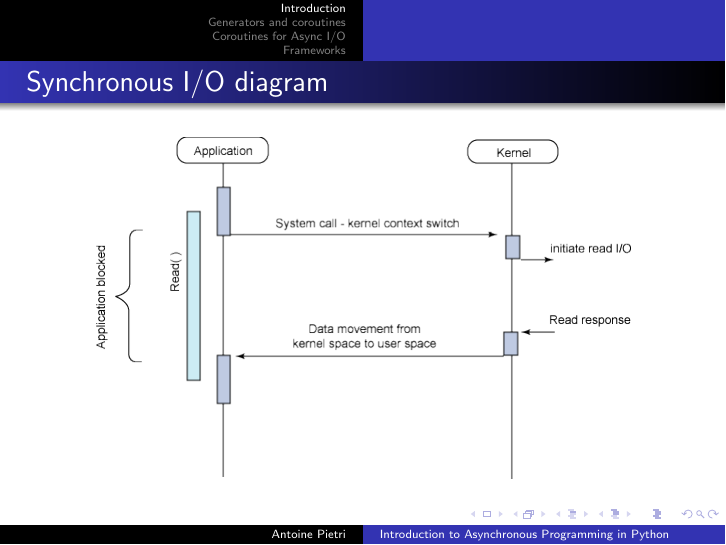
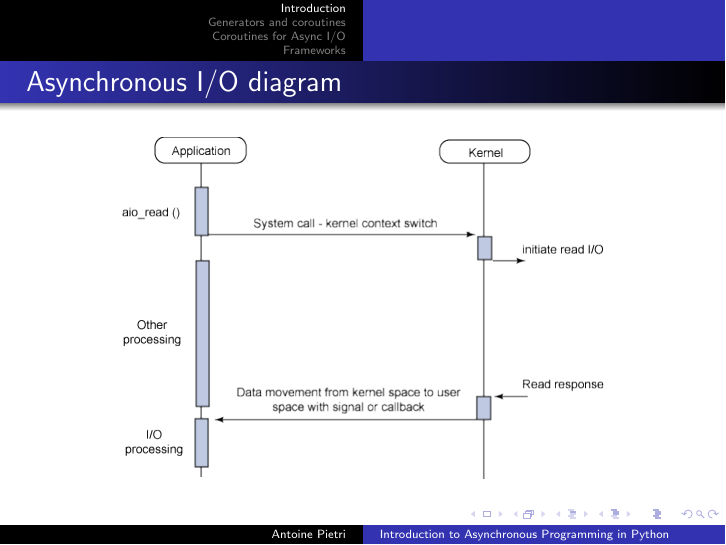
Before and after one commit to gconfs-conferences/python-async-ndi-2013, LaTeX slides (slides.tex): page 15 of 77. Compiled offline with pdfLaTeX.

Commit message:
fix synchronous/asynchronous

```diff
--- a/slides.tex
+++ b/slides.tex
@@ -109,10 +109,10 @@
 
 \end{frame}
 
-\begin{frame}[fragile]\frametitle{Synchronous I/O diagram}
+\begin{frame}[fragile]\frametitle{Asynchronous I/O diagram}
 
 \begin{center}
- \includegraphics[height=6cm]{img/synchronous.png}
+ \includegraphics[height=6cm]{img/asynchronous}
 \end{center}
 
 \end{frame}
```
